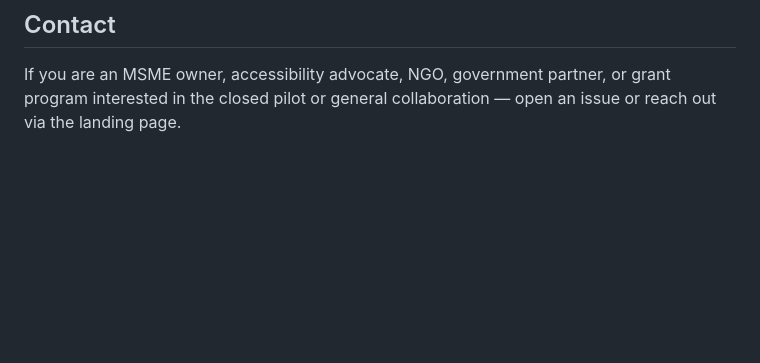
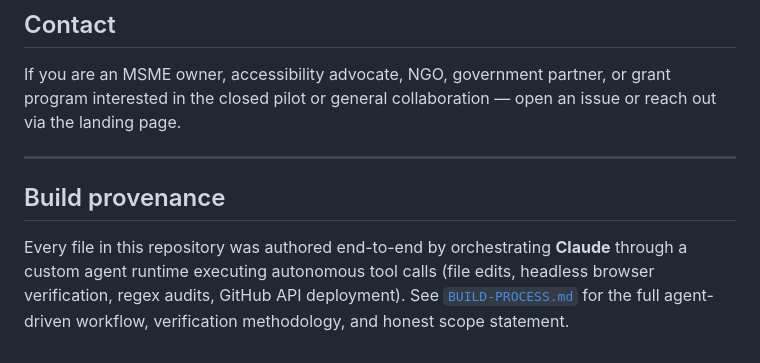
Before and after one commit to gamingsipol-svg/Sanak-AI-Assistant-for-Indonesian-MSMEs, a Markdown page: README.md, the part around the change. Rendered like a GitHub page; blank space fills up the shorter version.

```diff
--- a/README.md
+++ b/README.md
@@ -178,3 +178,9 @@ The Sanak product, brand, and broader system are owned by the project team. Cont
 ## Contact
 
 If you are an MSME owner, accessibility advocate, NGO, government partner, or grant program interested in the closed pilot or general collaboration — open an issue or reach out via the landing page.
+
+---
+
+## Build provenance
+
+Every file in this repository was authored end-to-end by orchestrating **Claude** through a custom agent runtime executing autonomous tool calls (file edits, headless browser verification, regex audits, GitHub API deployment). See [`BUILD-PROCESS.md`](BUILD-PROCESS.md) for the full agent-driven workflow, verification methodology, and honest scope statement.
```
Also changed, not shown: BUILD-PROCESS.md (added, +71 -0 lines).
